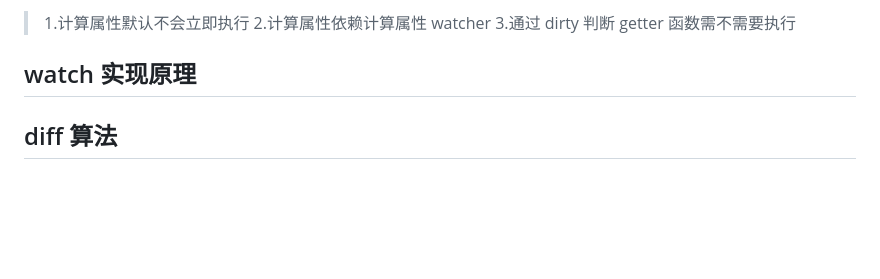
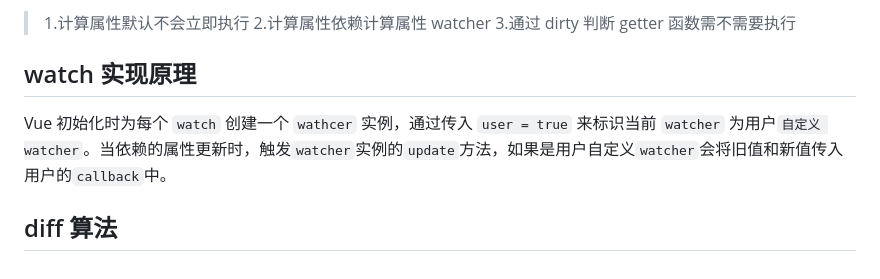
Before and after one commit to Binndev/play-vue, a Markdown page: Vue2总结.md, the part around the change. Rendered like a GitHub page; blank space fills up the shorter version.

Commit message:
feat watch总结

```diff
--- a/Vue2总结.md
+++ b/Vue2总结.md
@@ -65,4 +65,6 @@ Vue 在初始化时，会为每个计算属性创建一个计算属性 `watcher`
 
 ## watch 实现原理
 
+Vue 初始化时为每个 `watch` 创建一个 `wathcer` 实例，通过传入 `user = true` 来标识当前 `watcher` 为用户`自定义 watcher`。当依赖的属性更新时，触发`watcher`实例的`update`方法，如果是用户自定义`watcher`会将旧值和新值传入用户的`callback`中。
+
 ## diff 算法
```
